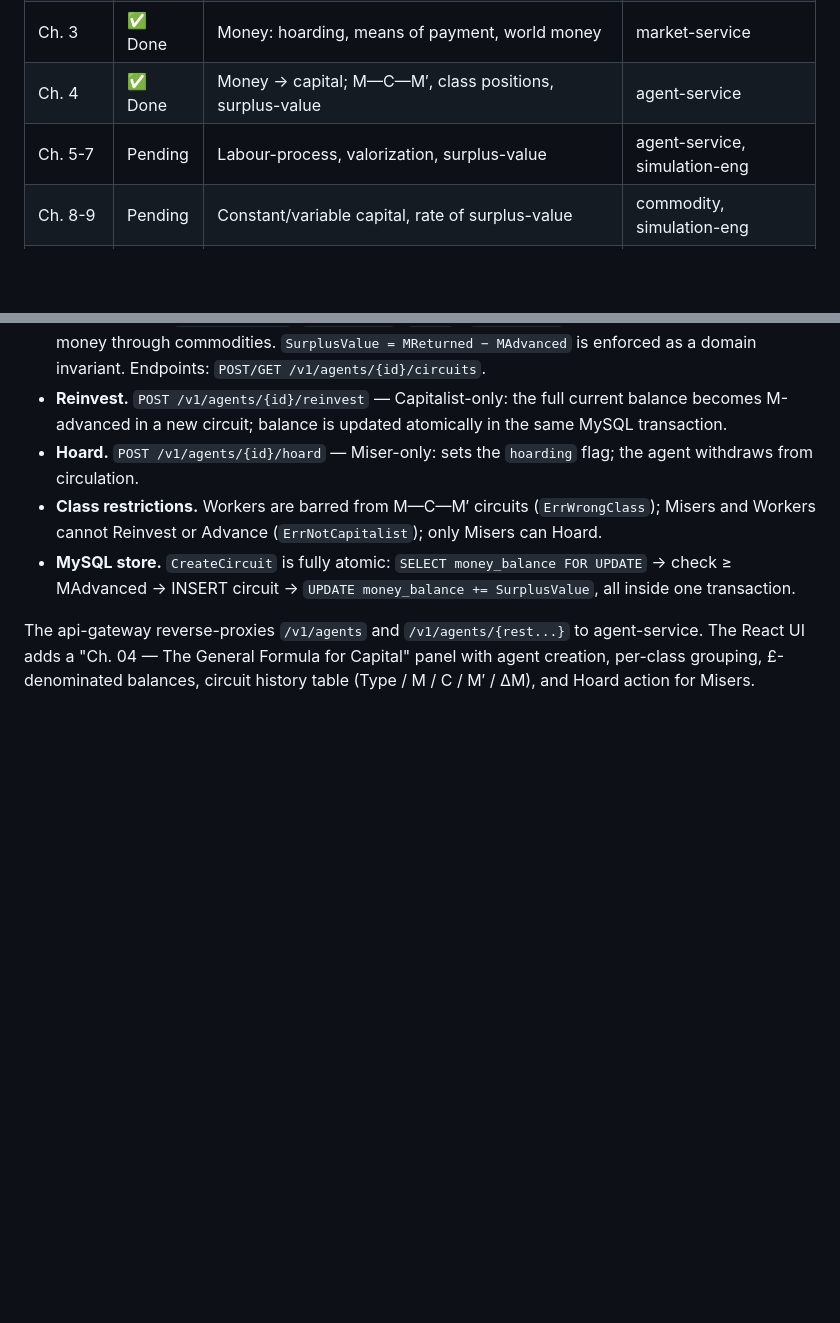
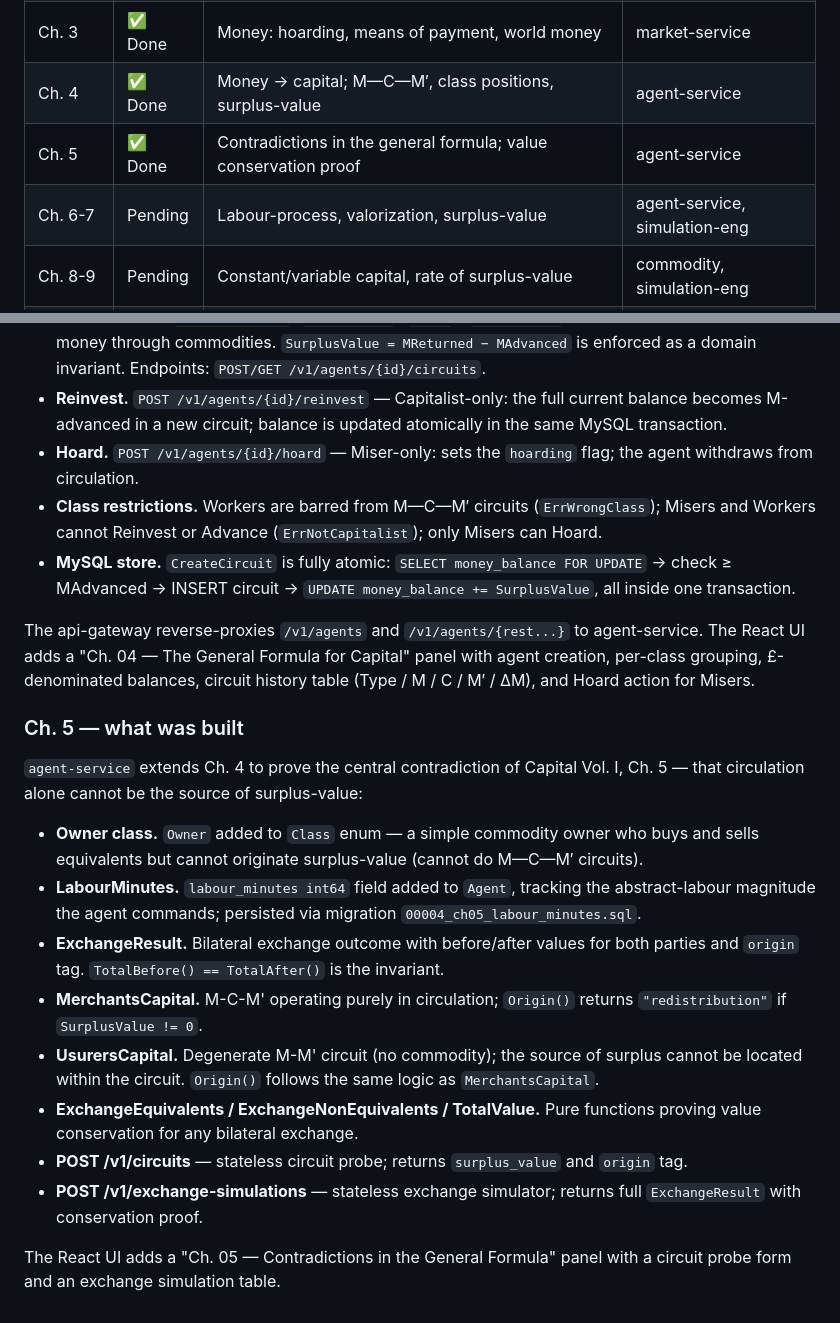
Before and after one commit to theding0x/capital-simulator, a Markdown page: docs/architecture.md, 2 parts joined by grey strips. GitHub-like rendering; blank space fills up the shorter version.

Commit message:
docs: update architecture.md for Ch.05 completion

```diff
--- a/docs/architecture.md
+++ b/docs/architecture.md
@@ -71,7 +71,8 @@ Each chapter of *Capital* turns into a feature branch and PR. Approximate mappin
 | Ch. 2     | ✅ Done     | Exchange, owners, offers, barter ratio, universal equivalent, money-form, prices | market-service |
 | Ch. 3     | ✅ Done     | Money: hoarding, means of payment, world money            | market-service                |
 | Ch. 4     | ✅ Done     | Money → capital; M—C—M′, class positions, surplus-value  | agent-service                 |
-| Ch. 5-7   | Pending     | Labour-process, valorization, surplus-value              | agent-service, simulation-eng |
+| Ch. 5     | ✅ Done     | Contradictions in the general formula; value conservation proof | agent-service |
+| Ch. 6-7   | Pending     | Labour-process, valorization, surplus-value              | agent-service, simulation-eng |
 | Ch. 8-9   | Pending     | Constant/variable capital, rate of surplus-value         | commodity, simulation-eng     |
 | Ch. 10    | Pending     | The working day                                          | agent-service, simulation-eng |
 | Ch. 11+   | Pending     | Cooperation, machinery, wages, accumulation              | all                           |
@@ -125,3 +126,18 @@ The React UI adds a "Ch. 03 — Money" section with circuit recorder, hoard pane
 - **MySQL store.** `CreateCircuit` is fully atomic: `SELECT money_balance FOR UPDATE` → check ≥ MAdvanced → INSERT circuit → `UPDATE money_balance += SurplusValue`, all inside one transaction.
 
 The api-gateway reverse-proxies `/v1/agents` and `/v1/agents/{rest...}` to agent-service. The React UI adds a "Ch. 04 — The General Formula for Capital" panel with agent creation, per-class grouping, £-denominated balances, circuit history table (Type / M / C / M′ / ∆M), and Hoard action for Misers.
+
+### Ch. 5 — what was built
+
+`agent-service` extends Ch. 4 to prove the central contradiction of Capital Vol. I, Ch. 5 — that circulation alone cannot be the source of surplus-value:
+
+- **Owner class.** `Owner` added to `Class` enum — a simple commodity owner who buys and sells equivalents but cannot originate surplus-value (cannot do M—C—M′ circuits).
+- **LabourMinutes.** `labour_minutes int64` field added to `Agent`, tracking the abstract-labour magnitude the agent commands; persisted via migration `00004_ch05_labour_minutes.sql`.
+- **ExchangeResult.** Bilateral exchange outcome with before/after values for both parties and `origin` tag. `TotalBefore() == TotalAfter()` is the invariant.
+- **MerchantsCapital.** M-C-M' operating purely in circulation; `Origin()` returns `"redistribution"` if `SurplusValue != 0`.
+- **UsurersCapital.** Degenerate M-M' circuit (no commodity); the source of surplus cannot be located within the circuit. `Origin()` follows the same logic as `MerchantsCapital`.
+- **ExchangeEquivalents / ExchangeNonEquivalents / TotalValue.** Pure functions proving value conservation for any bilateral exchange.
+- **POST /v1/circuits** — stateless circuit probe; returns `surplus_value` and `origin` tag.
+- **POST /v1/exchange-simulations** — stateless exchange simulator; returns full `ExchangeResult` with conservation proof.
+
+The React UI adds a "Ch. 05 — Contradictions in the General Formula" panel with a circuit probe form and an exchange simulation table.
```
